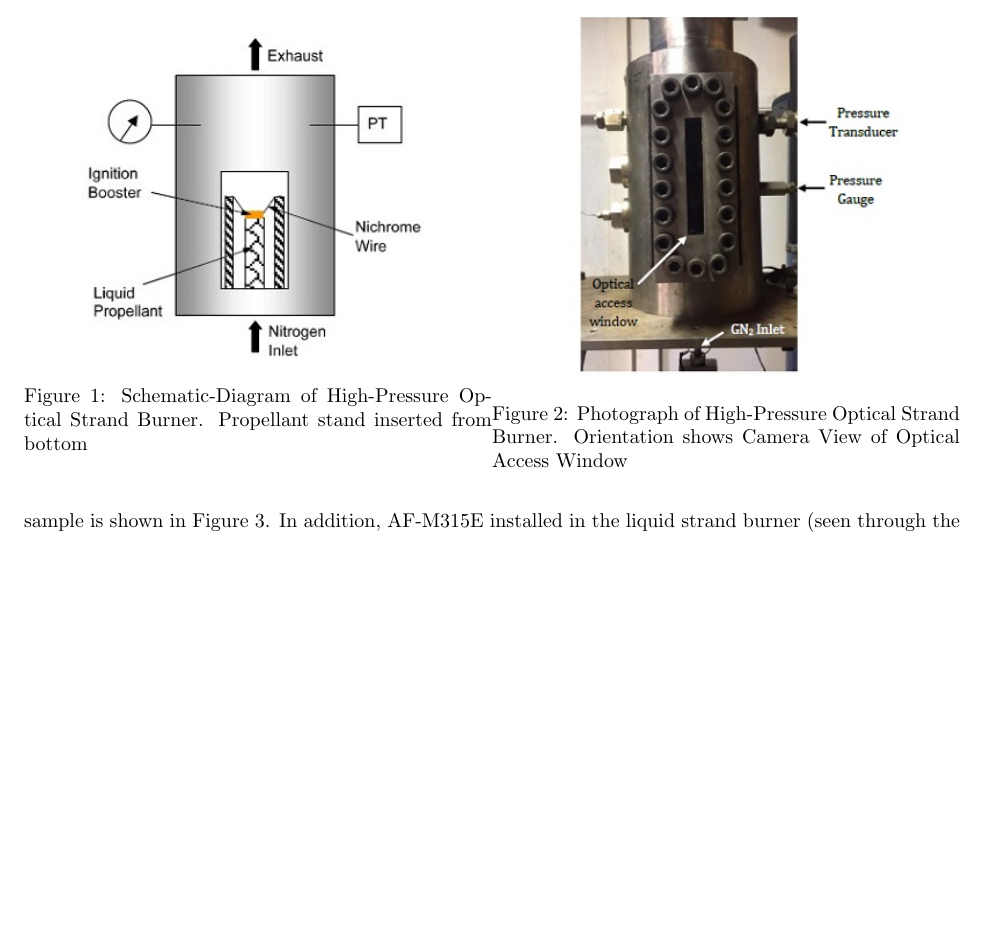
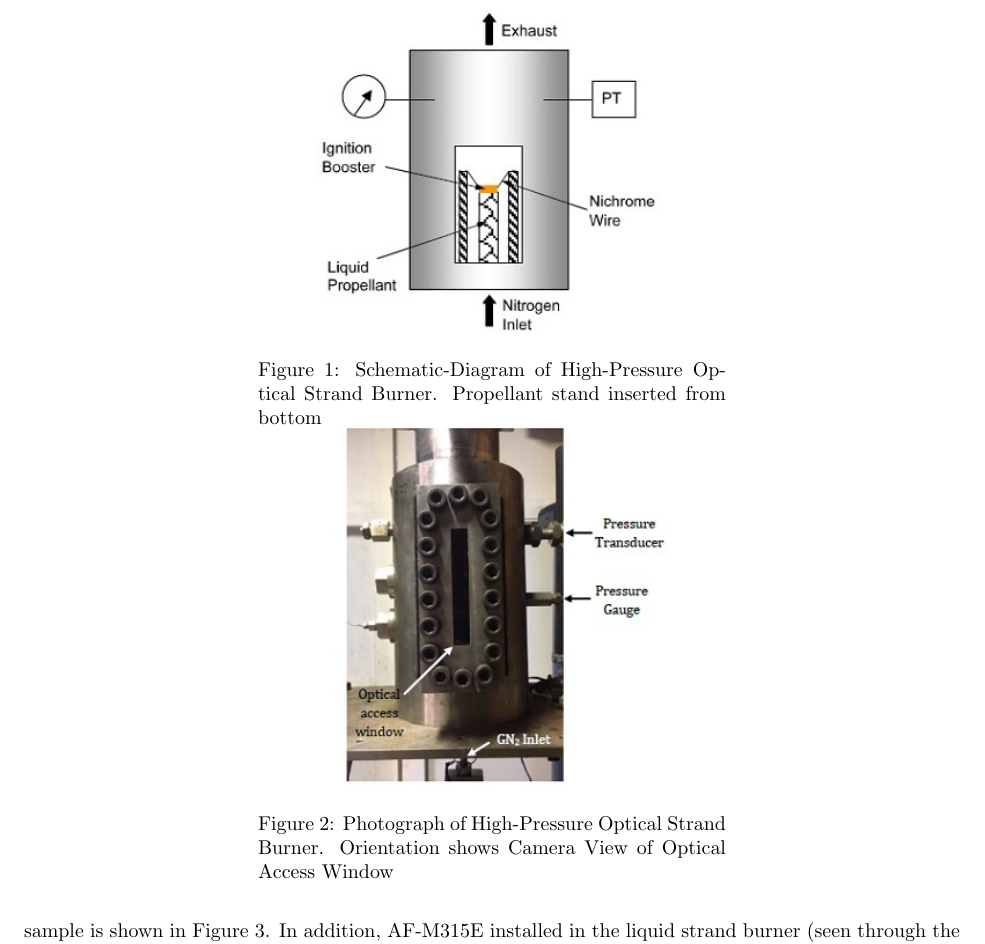
Before and after one commit to bldenton/Burn-Rate-Presentation, a LaTeX paper (BurnRatevJANNAF.tex): part of page 3 of 11, cut so that both start at the same text, the shorter picture padded with empty space. Compiled offline with pdfLaTeX.

Commit message:
update Jan 16 2018aa

```diff
--- a/BurnRatevJANNAF.tex
+++ b/BurnRatevJANNAF.tex
@@ -98,7 +98,7 @@ time. A photograph of the high-pressure optical strand burner is shown in Figure
 \includegraphics[width=0.75\linewidth]{Figure_1.jpg}
 \caption{Schematic-Diagram of High-Pressure Optical Strand Burner. Propellant stand inserted from bottom}
 \label{fig1}
-\end{minipage}%
+\end{minipage}\hspace{1cm}%
 \begin{minipage}{0.5\textwidth}
 \centering
 \includegraphics[width=0.75\linewidth]{Figure_2.jpg}
```
